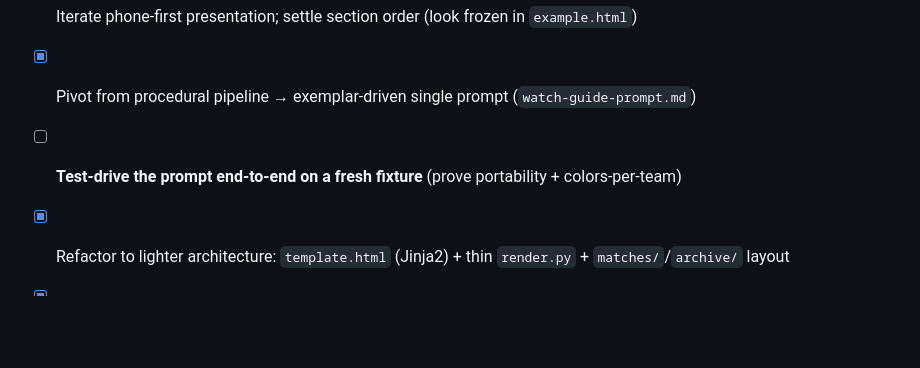
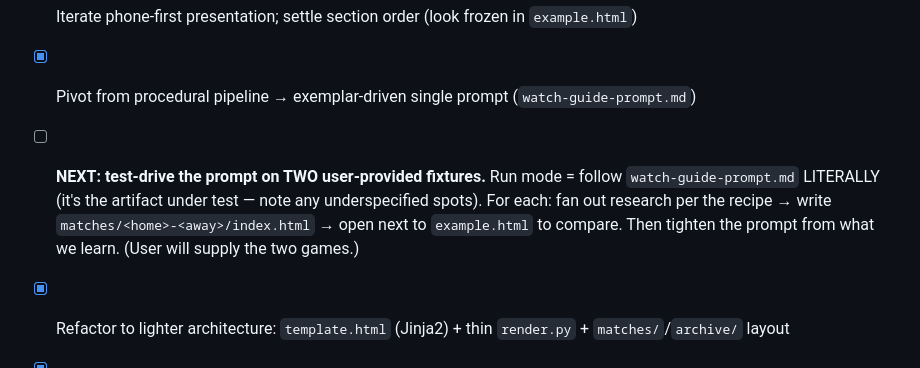
Before and after one commit to jgriffin/watch-guide, a Markdown page: CLAUDE.md, the part around the change. Rendered like a GitHub page; blank space fills up the shorter version.

Commit message:
docs: encode next step (run two fixtures, follow prompt literally) for cross-session handoff
Co-Authored-By: Claude Opus 4.8 (1M context) <noreply@anthropic.com>
Claude-Session: https://claude.ai/code/session_01RENVfMhCDhUFRMKUZJdY9W

```diff
--- a/CLAUDE.md
+++ b/CLAUDE.md
@@ -93,7 +93,7 @@ Scope research to what the format needs (table below), from a few high-yield sou
 - [x] Lock data depth (maximal) into a structured single-source file
 - [x] Iterate phone-first presentation; settle section order (look frozen in `example.html`)
 - [x] Pivot from procedural pipeline → exemplar-driven single prompt (`watch-guide-prompt.md`)
-- [ ] **Test-drive the prompt end-to-end on a fresh fixture** (prove portability + colors-per-team)
+- [ ] **NEXT: test-drive the prompt on TWO user-provided fixtures.** Run mode = follow `watch-guide-prompt.md` LITERALLY (it's the artifact under test — note any underspecified spots). For each: fan out research per the recipe → write `matches/<home>-<away>/index.html` → open next to `example.html` to compare. Then tighten the prompt from what we learn. (User will supply the two games.)
 - [x] Refactor to lighter architecture: `template.html` (Jinja2) + thin `render.py` + `matches/`/`archive/` layout
 - [x] Efficient squad-number research (Wikipedia WC squads ⋈ predicted XI) → full numbered roster, all 52 players
 - [ ] Polish pass on the regenerated sheet (spacing, roster density on phone)
```
